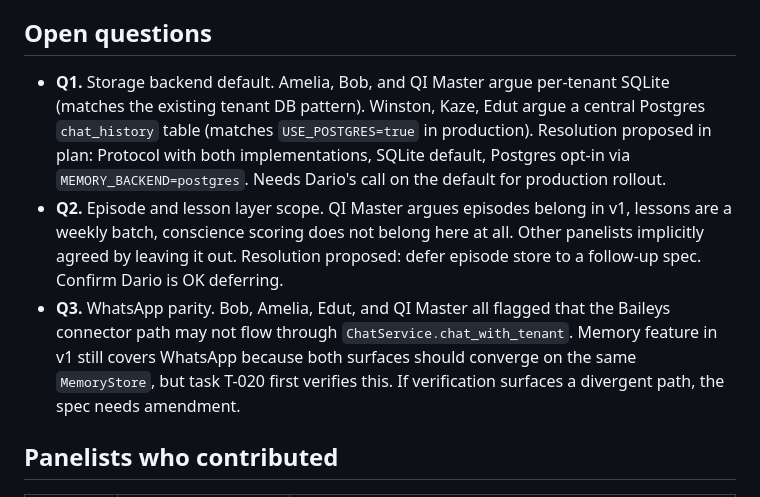
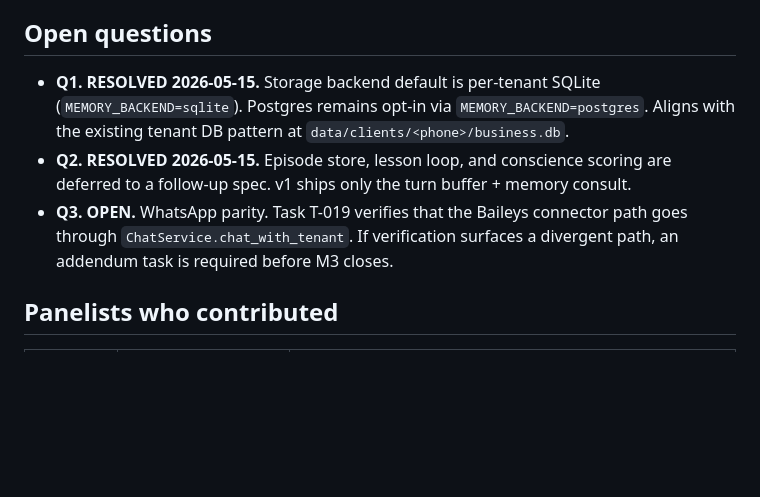
Before and after one commit to eldaroo/beans-assistant, a Markdown page: specs/001-timonel-conversational-memory/spec.md, the part around the change. GitHub-like rendering; blank space fills up the shorter version.

Commit message:
spec(timonel): resolve Q1 (sqlite default) and Q2 (defer episodes)

```diff
--- a/specs/001-timonel-conversational-memory/spec.md
+++ b/specs/001-timonel-conversational-memory/spec.md
@@ -65,9 +65,9 @@ A separate Nomad fix (`Light-Brands/infrastructure#40`) is in flight to flip the
 
 ## Open questions
 
-- **Q1.** Storage backend default. Amelia, Bob, and QI Master argue per-tenant SQLite (matches the existing tenant DB pattern). Winston, Kaze, Edut argue a central Postgres `chat_history` table (matches `USE_POSTGRES=true` in production). Resolution proposed in plan: Protocol with both implementations, SQLite default, Postgres opt-in via `MEMORY_BACKEND=postgres`. Needs Dario's call on the default for production rollout.
-- **Q2.** Episode and lesson layer scope. QI Master argues episodes belong in v1, lessons are a weekly batch, conscience scoring does not belong here at all. Other panelists implicitly agreed by leaving it out. Resolution proposed: defer episode store to a follow-up spec. Confirm Dario is OK deferring.
-- **Q3.** WhatsApp parity. Bob, Amelia, Edut, and QI Master all flagged that the Baileys connector path may not flow through `ChatService.chat_with_tenant`. Memory feature in v1 still covers WhatsApp because both surfaces should converge on the same `MemoryStore`, but task T-020 first verifies this. If verification surfaces a divergent path, the spec needs amendment.
+- **Q1. RESOLVED 2026-05-15.** Storage backend default is per-tenant SQLite (`MEMORY_BACKEND=sqlite`). Postgres remains opt-in via `MEMORY_BACKEND=postgres`. Aligns with the existing tenant DB pattern at `data/clients/<phone>/business.db`.
+- **Q2. RESOLVED 2026-05-15.** Episode store, lesson loop, and conscience scoring are deferred to a follow-up spec. v1 ships only the turn buffer + memory consult.
+- **Q3. OPEN.** WhatsApp parity. Task T-019 verifies that the Baileys connector path goes through `ChatService.chat_with_tenant`. If verification surfaces a divergent path, an addendum task is required before M3 closes.
 
 ## Panelists who contributed
 
```
